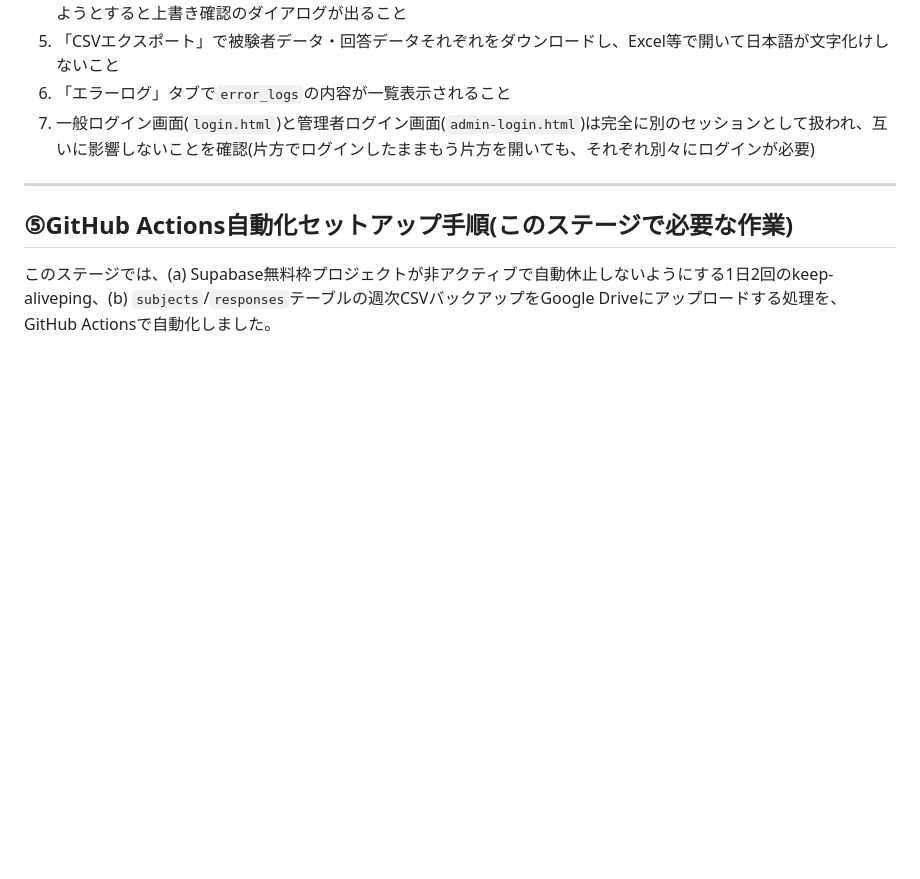
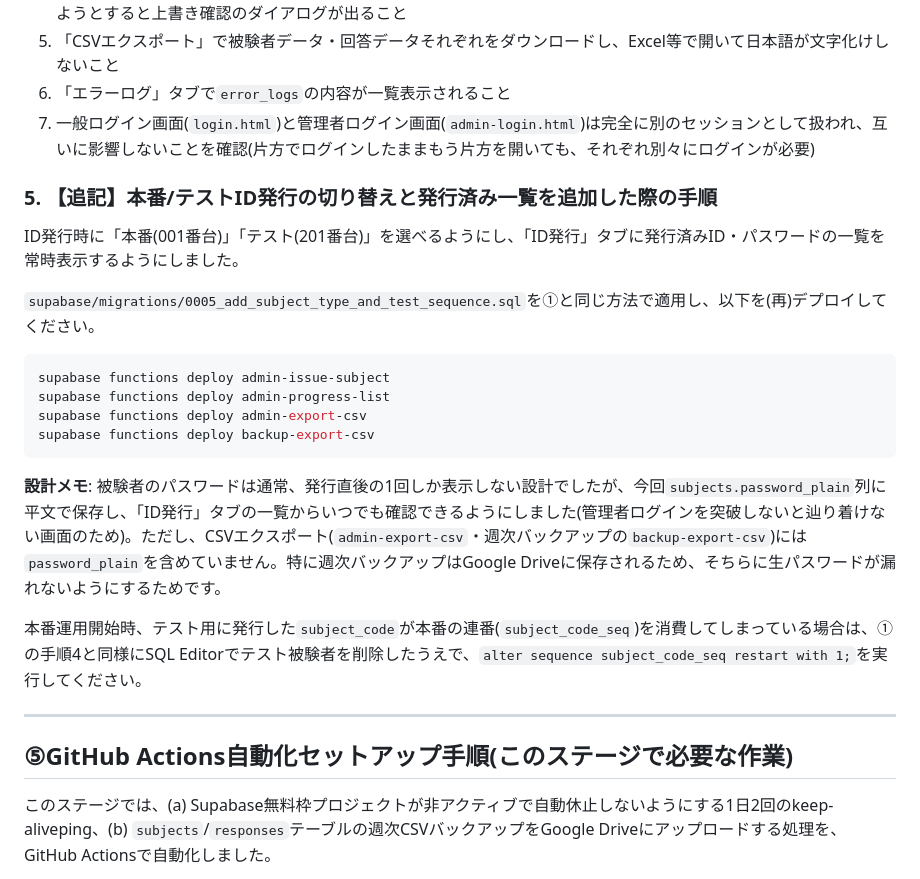
Before and after one commit to u10imai/adoc-s-app, a Markdown page: README.md, the part around the change. GitHub-like rendering; blank space fills up the shorter version.

Commit message:
Document production/test ID issuance changes in README

````diff
--- a/README.md
+++ b/README.md
@@ -237,6 +237,23 @@ supabase functions deploy admin-error-logs
 6. 「エラーログ」タブで`error_logs`の内容が一覧表示されること
 7. 一般ログイン画面(`login.html`)と管理者ログイン画面(`admin-login.html`)は完全に別のセッションとして扱われ、互いに影響しないことを確認(片方でログインしたままもう片方を開いても、それぞれ別々にログインが必要)
 
+### 5. 【追記】本番/テストID発行の切り替えと発行済み一覧を追加した際の手順
+
+ID発行時に「本番(001番台)」「テスト(201番台)」を選べるようにし、「ID発行」タブに発行済みID・パスワードの一覧を常時表示するようにしました。
+
+`supabase/migrations/0005_add_subject_type_and_test_sequence.sql`を①と同じ方法で適用し、以下を(再)デプロイしてください。
+
+```bash
+supabase functions deploy admin-issue-subject
+supabase functions deploy admin-progress-list
+supabase functions deploy admin-export-csv
+supabase functions deploy backup-export-csv
+```
+
+**設計メモ**: 被験者のパスワードは通常、発行直後の1回しか表示しない設計でしたが、今回`subjects.password_plain`列に平文で保存し、「ID発行」タブの一覧からいつでも確認できるようにしました(管理者ログインを突破しないと辿り着けない画面のため)。ただし、CSVエクスポート(`admin-export-csv`・週次バックアップの`backup-export-csv`)には`password_plain`を含めていません。特に週次バックアップはGoogle Driveに保存されるため、そちらに生パスワードが漏れないようにするためです。
+
+本番運用開始時、テスト用に発行した`subject_code`が本番の連番(`subject_code_seq`)を消費してしまっている場合は、①の手順4と同様にSQL Editorでテスト被験者を削除したうえで、`alter sequence subject_code_seq restart with 1;`を実行してください。
+
 ---
 
 ## ⑤GitHub Actions自動化セットアップ手順(このステージで必要な作業)
````
